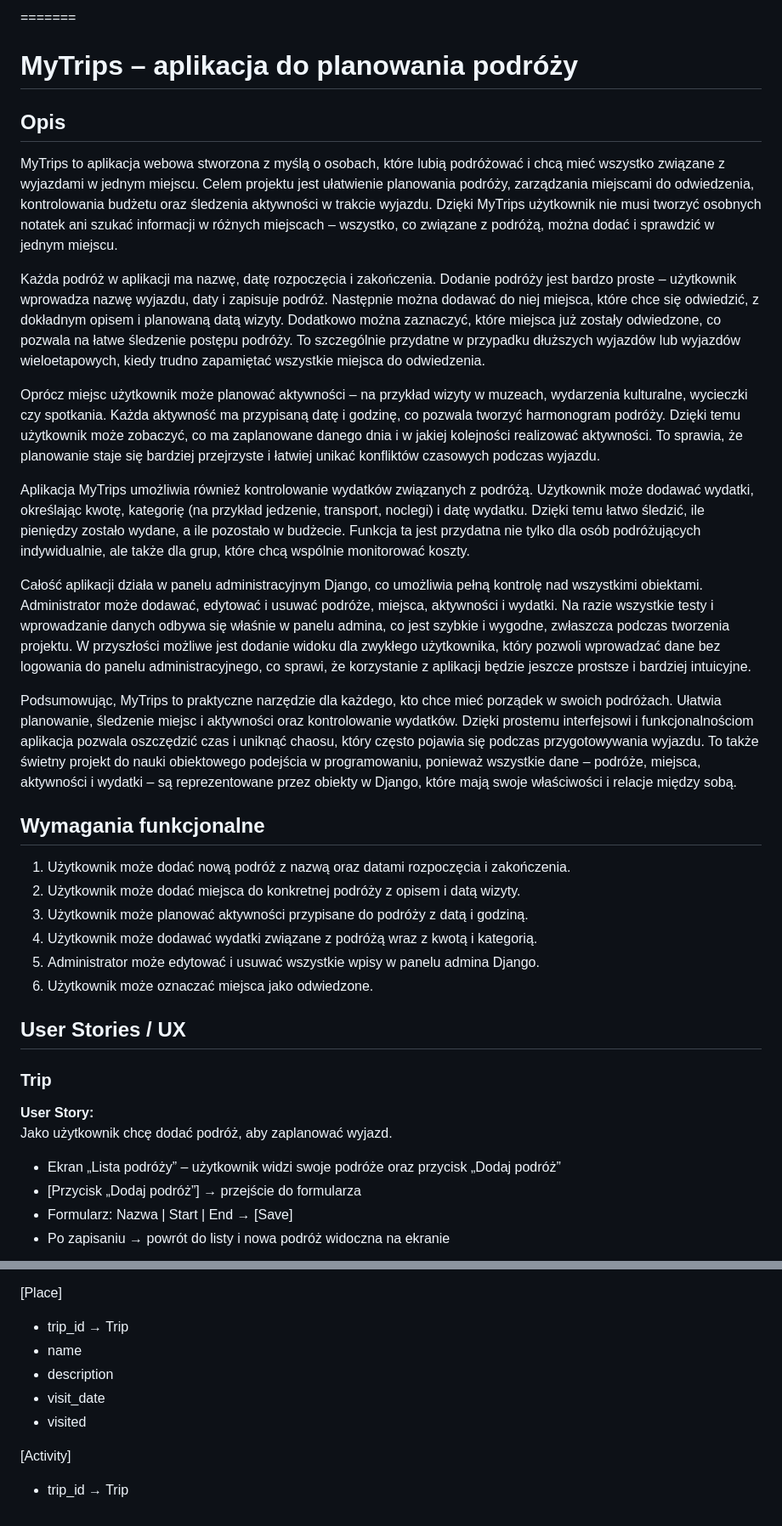
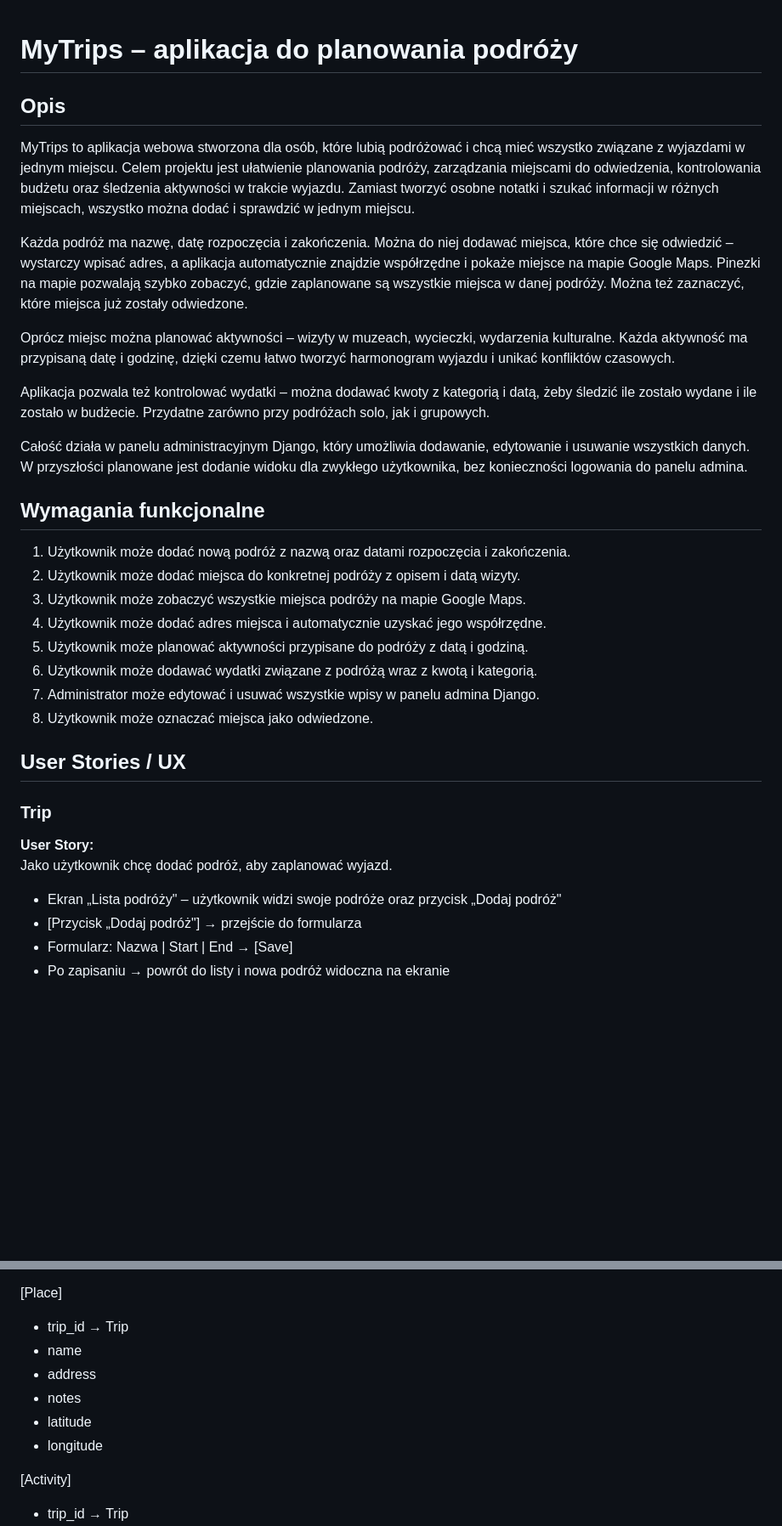
Before and after one commit to wiktorialukaszewska/MyTrips, a Markdown page: README.md, 2 parts joined by grey strips. Shown at 85% size. GitHub-like rendering; blank space fills up the shorter version.

Commit message:
aktualizacja README - dodano info o mapie

```diff
--- a/README.md
+++ b/README.md
@@ -1,45 +1,27 @@
-
-
-=======
 # MyTrips – aplikacja do planowania podróży
 
 ## Opis
-MyTrips to aplikacja webowa stworzona z myślą o osobach, które lubią podróżować i chcą mieć wszystko związane z wyjazdami w jednym miejscu.
+MyTrips to aplikacja webowa stworzona dla osób, które lubią podróżować i chcą mieć wszystko związane z wyjazdami w jednym miejscu.
 Celem projektu jest ułatwienie planowania podróży, zarządzania miejscami do odwiedzenia, kontrolowania budżetu oraz śledzenia aktywności w trakcie wyjazdu.
-Dzięki MyTrips użytkownik nie musi tworzyć osobnych notatek ani szukać informacji w różnych miejscach – wszystko, co związane z podróżą, można dodać i sprawdzić w jednym miejscu.
+Zamiast tworzyć osobne notatki i szukać informacji w różnych miejscach, wszystko można dodać i sprawdzić w jednym miejscu.
 
-Każda podróż w aplikacji ma nazwę, datę rozpoczęcia i zakończenia.
-Dodanie podróży jest bardzo proste – użytkownik wprowadza nazwę wyjazdu, daty i zapisuje podróż.
-Następnie można dodawać do niej miejsca, które chce się odwiedzić, z dokładnym opisem i planowaną datą wizyty.
-Dodatkowo można zaznaczyć, które miejsca już zostały odwiedzone, co pozwala na łatwe śledzenie postępu podróży.
-To szczególnie przydatne w przypadku dłuższych wyjazdów lub wyjazdów wieloetapowych, kiedy trudno zapamiętać wszystkie miejsca do odwiedzenia.
+Każda podróż ma nazwę, datę rozpoczęcia i zakończenia. Można do niej dodawać miejsca, które chce się odwiedzić – wystarczy wpisać adres, a aplikacja automatycznie znajdzie współrzędne i pokaże miejsce na mapie Google Maps. Pinezki na mapie pozwalają szybko zobaczyć, gdzie zaplanowane są wszystkie miejsca w danej podróży. Można też zaznaczyć, które miejsca już zostały odwiedzone.
 
-Oprócz miejsc użytkownik może planować aktywności – na przykład wizyty w muzeach, wydarzenia kulturalne, wycieczki czy spotkania.
-Każda aktywność ma przypisaną datę i godzinę, co pozwala tworzyć harmonogram podróży.
-Dzięki temu użytkownik może zobaczyć, co ma zaplanowane danego dnia i w jakiej kolejności realizować aktywności.
-To sprawia, że planowanie staje się bardziej przejrzyste i łatwiej unikać konfliktów czasowych podczas wyjazdu.
+Oprócz miejsc można planować aktywności – wizyty w muzeach, wycieczki, wydarzenia kulturalne. Każda aktywność ma przypisaną datę i godzinę, dzięki czemu łatwo tworzyć harmonogram wyjazdu i unikać konfliktów czasowych.
 
-Aplikacja MyTrips umożliwia również kontrolowanie wydatków związanych z podróżą.
-Użytkownik może dodawać wydatki, określając kwotę, kategorię (na przykład jedzenie, transport, noclegi) i datę wydatku.
-Dzięki temu łatwo śledzić, ile pieniędzy zostało wydane, a ile pozostało w budżecie.
-Funkcja ta jest przydatna nie tylko dla osób podróżujących indywidualnie, ale także dla grup, które chcą wspólnie monitorować koszty.
+Aplikacja pozwala też kontrolować wydatki – można dodawać kwoty z kategorią i datą, żeby śledzić ile zostało wydane i ile zostało w budżecie. Przydatne zarówno przy podróżach solo, jak i grupowych.
 
-Całość aplikacji działa w panelu administracyjnym Django, co umożliwia pełną kontrolę nad wszystkimi obiektami.
-Administrator może dodawać, edytować i usuwać podróże, miejsca, aktywności i wydatki.
-Na razie wszystkie testy i wprowadzanie danych odbywa się właśnie w panelu admina, co jest szybkie i wygodne, zwłaszcza podczas tworzenia projektu.
-W przyszłości możliwe jest dodanie widoku dla zwykłego użytkownika, który pozwoli wprowadzać dane bez logowania do panelu administracyjnego, co sprawi, że korzystanie z aplikacji będzie jeszcze prostsze i bardziej intuicyjne.
+Całość działa w panelu administracyjnym Django, który umożliwia dodawanie, edytowanie i usuwanie wszystkich danych. W przyszłości planowane jest dodanie widoku dla zwykłego użytkownika, bez konieczności logowania do panelu admina.
 
-Podsumowując, MyTrips to praktyczne narzędzie dla każdego, kto chce mieć porządek w swoich podróżach.
-Ułatwia planowanie, śledzenie miejsc i aktywności oraz kontrolowanie wydatków.
-Dzięki prostemu interfejsowi i funkcjonalnościom aplikacja pozwala oszczędzić czas i uniknąć chaosu, który często pojawia się podczas przygotowywania wyjazdu.
-To także świetny projekt do nauki obiektowego podejścia w programowaniu, ponieważ wszystkie dane – podróże, miejsca, aktywności i wydatki – są reprezentowane przez obiekty w Django, które mają swoje właściwości i relacje między sobą.
 ## Wymagania funkcjonalne
 1. Użytkownik może dodać nową podróż z nazwą oraz datami rozpoczęcia i zakończenia.
 2. Użytkownik może dodać miejsca do konkretnej podróży z opisem i datą wizyty.
-3. Użytkownik może planować aktywności przypisane do podróży z datą i godziną.
-4. Użytkownik może dodawać wydatki związane z podróżą wraz z kwotą i kategorią.
-5. Administrator może edytować i usuwać wszystkie wpisy w panelu admina Django.
-6. Użytkownik może oznaczać miejsca jako odwiedzone.
+3. Użytkownik może zobaczyć wszystkie miejsca podróży na mapie Google Maps.
+4. Użytkownik może dodać adres miejsca i automatycznie uzyskać jego współrzędne.
+5. Użytkownik może planować aktywności przypisane do podróży z datą i godziną.
+6. Użytkownik może dodawać wydatki związane z podróżą wraz z kwotą i kategorią.
+7. Administrator może edytować i usuwać wszystkie wpisy w panelu admina Django.
+8. Użytkownik może oznaczać miejsca jako odwiedzone.
 
 ## User Stories / UX
 ### Trip
@@ -47,8 +29,8 @@ To także świetny projekt do nauki obiektowego podejścia w programowaniu, poni
 **User Story:**
 Jako użytkownik chcę dodać podróż, aby zaplanować wyjazd.
 
-- Ekran „Lista podróży” – użytkownik widzi swoje podróże oraz przycisk „Dodaj podróż”
-- [Przycisk „Dodaj podróż”] → przejście do formularza
+- Ekran „Lista podróży" – użytkownik widzi swoje podróże oraz przycisk „Dodaj podróż"
+- [Przycisk „Dodaj podróż"] → przejście do formularza
 - Formularz: Nazwa | Start | End → [Save]
 - Po zapisaniu → powrót do listy i nowa podróż widoczna na ekranie
 
@@ -109,9 +91,10 @@ Diagram przedstawia encje aplikacji, ich atrybuty oraz relacje między podróża
 [Place]
 - trip_id → Trip
 - name
-- description
-- visit_date
-- visited
+- address
+- notes
+- latitude
+- longitude
 
 [Activity]
 - trip_id → Trip
```
Also changed, not shown: other parts of README.md (+6 -6 lines).
